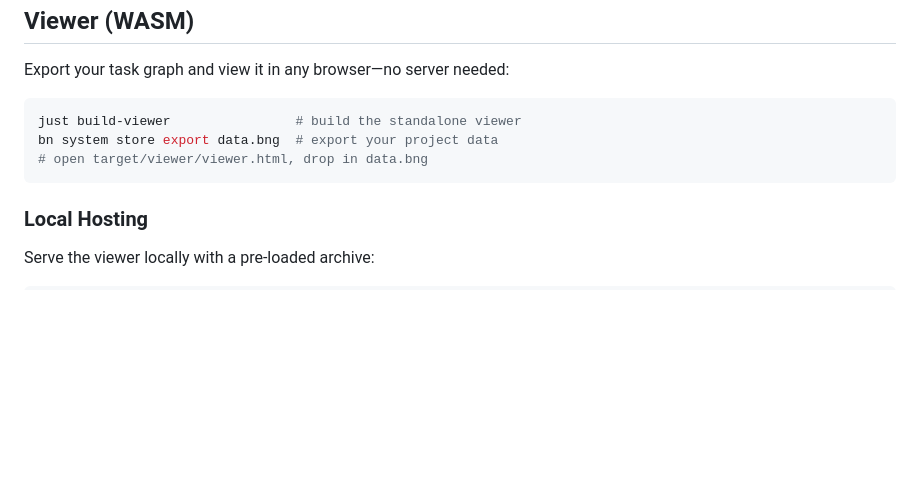
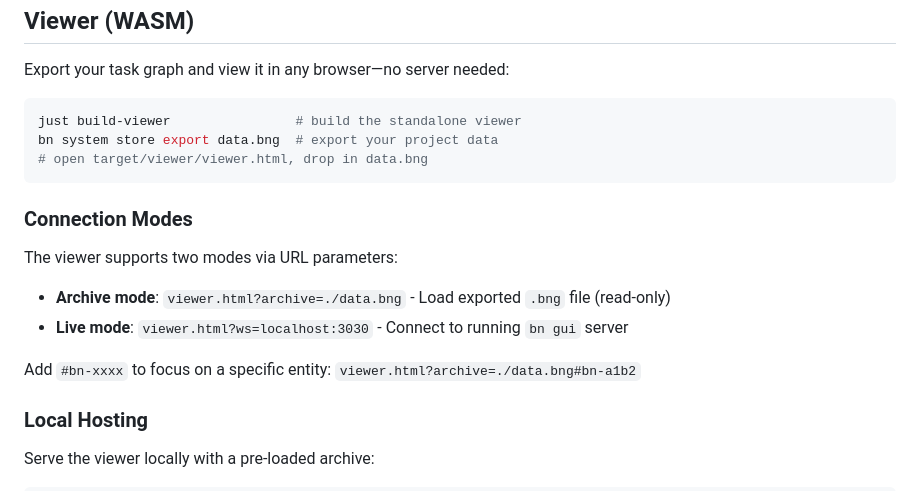
Before and after one commit to hbeberman/binnacle, a Markdown page: README.md, the part around the change. Drawn GitHub-style; blank space fills up the shorter version.

````diff
--- a/README.md
+++ b/README.md
@@ -110,6 +110,15 @@ bn system store export data.bng  # export your project data
 # open target/viewer/viewer.html, drop in data.bng
 ```
 
+### Connection Modes
+
+The viewer supports two modes via URL parameters:
+
+- **Archive mode**: `viewer.html?archive=./data.bng` - Load exported `.bng` file (read-only)
+- **Live mode**: `viewer.html?ws=localhost:3030` - Connect to running `bn gui` server
+
+Add `#bn-xxxx` to focus on a specific entity: `viewer.html?archive=./data.bng#bn-a1b2`
+
 ### Local Hosting
 
 Serve the viewer locally with a pre-loaded archive:
````
Also changed, not shown: docs/embedding-viewer.md (+49 -6 lines).
